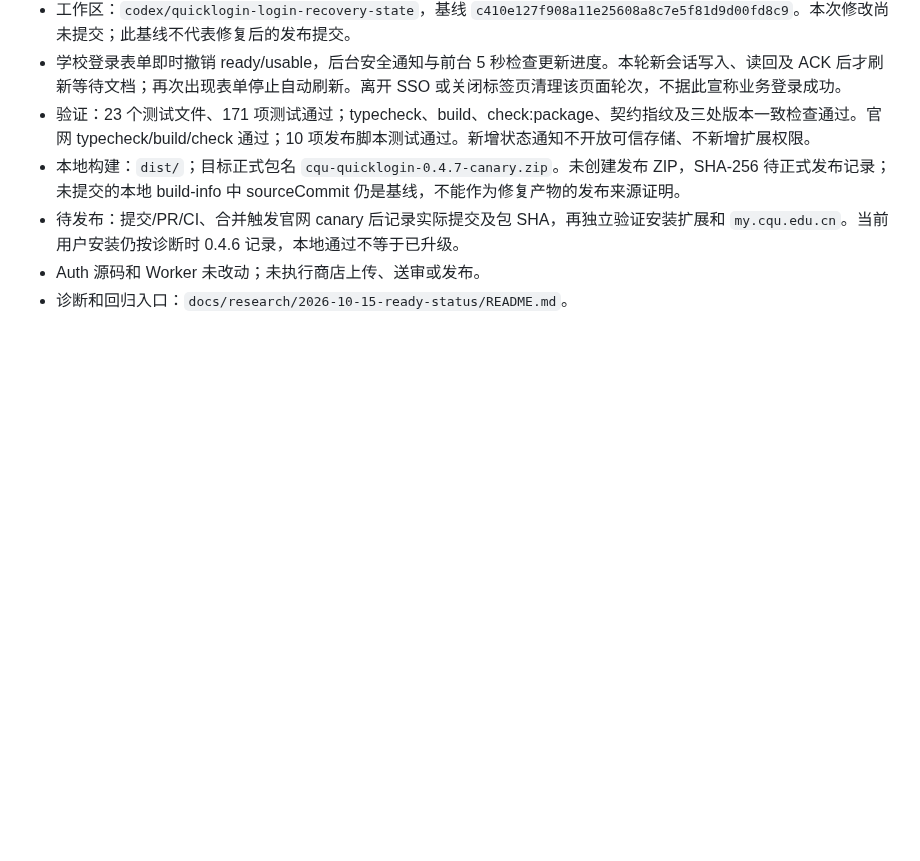
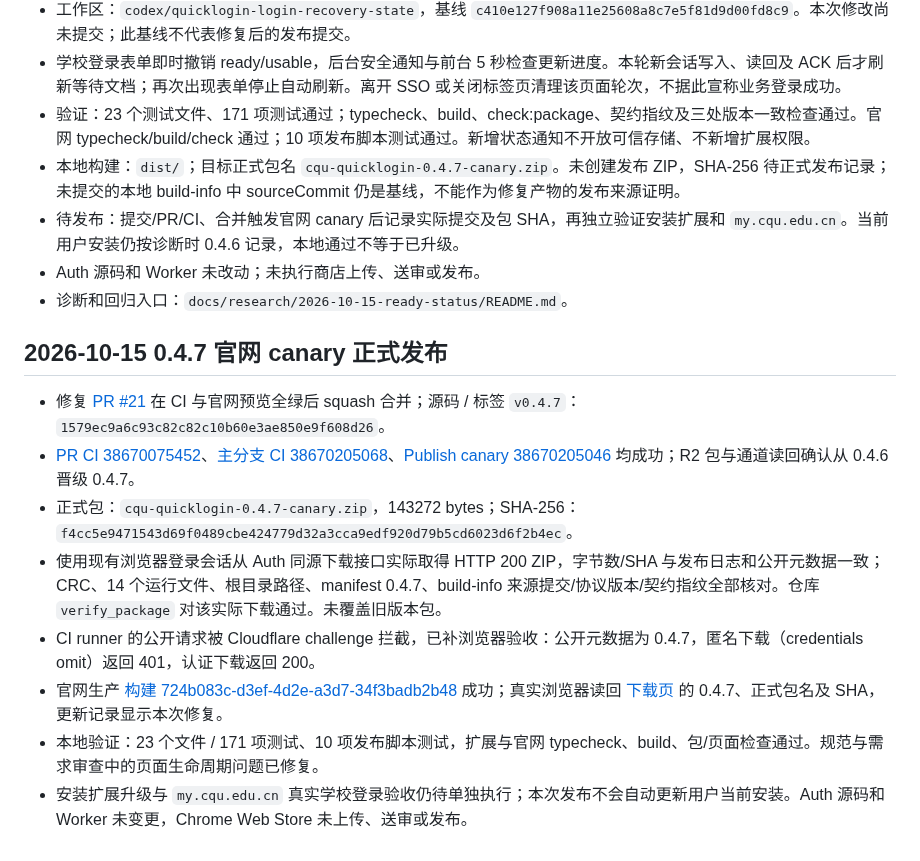
Before and after one commit to cqu-moe/quick-login, a Markdown page: docs/operations/quicklogin-handoff.md, the part around the change. Rendered like a GitHub page; blank space fills up the shorter version.

Commit message:
docs: record verified 0.4.7 canary release (#22)

```diff
--- a/docs/operations/quicklogin-handoff.md
+++ b/docs/operations/quicklogin-handoff.md
@@ -350,3 +350,14 @@ Canary 后端与 Ego Lite Chromium 实际路径已通过；Google Chrome 最终
 - 待发布：提交/PR/CI、合并触发官网 canary 后记录实际提交及包 SHA，再独立验证安装扩展和 `my.cqu.edu.cn`。当前用户安装仍按诊断时 0.4.6 记录，本地通过不等于已升级。
 - Auth 源码和 Worker 未改动；未执行商店上传、送审或发布。
 - 诊断和回归入口：`docs/research/2026-10-15-ready-status/README.md`。
+
+## 2026-10-15 0.4.7 官网 canary 正式发布
+
+- 修复 [PR #21](https://github.com/cqu-moe/quick-login/pull/21) 在 CI 与官网预览全绿后 squash 合并；源码 / 标签 `v0.4.7`：`1579ec9a6c93c82c82c10b60e3ae850e9f608d26`。
+- [PR CI 38670075452](https://github.com/cqu-moe/quick-login/actions/runs/38670075452)、[主分支 CI 38670205068](https://github.com/cqu-moe/quick-login/actions/runs/38670205068)、[Publish canary 38670205046](https://github.com/cqu-moe/quick-login/actions/runs/38670205046) 均成功；R2 包与通道读回确认从 0.4.6 晋级 0.4.7。
+- 正式包：`cqu-quicklogin-0.4.7-canary.zip`，143272 bytes；SHA-256：`f4cc5e9471543d69f0489cbe424779d32a3cca9edf920d79b5cd6023d6f2b4ec`。
+- 使用现有浏览器登录会话从 Auth 同源下载接口实际取得 HTTP 200 ZIP，字节数/SHA 与发布日志和公开元数据一致；CRC、14 个运行文件、根目录路径、manifest 0.4.7、build-info 来源提交/协议版本/契约指纹全部核对。仓库 `verify_package` 对该实际下载通过。未覆盖旧版本包。
+- CI runner 的公开请求被 Cloudflare challenge 拦截，已补浏览器验收：公开元数据为 0.4.7，匿名下载（credentials omit）返回 401，认证下载返回 200。
+- 官网生产 [构建 724b083c-d3ef-4d2e-a3d7-34f3badb2b48](https://dash.cloudflare.com/a666c560407022706a52a703923548d5/workers/services/view/quick-login-website/production/builds/724b083c-d3ef-4d2e-a3d7-34f3badb2b48) 成功；真实浏览器读回 [下载页](https://quicklogin.cqu.moe/download/) 的 0.4.7、正式包名及 SHA，更新记录显示本次修复。
+- 本地验证：23 个文件 / 171 项测试、10 项发布脚本测试，扩展与官网 typecheck、build、包/页面检查通过。规范与需求审查中的页面生命周期问题已修复。
+- 安装扩展升级与 `my.cqu.edu.cn` 真实学校登录验收仍待单独执行；本次发布不会自动更新用户当前安装。Auth 源码和 Worker 未变更，Chrome Web Store 未上传、送审或发布。
```
Also changed, not shown: docs/operations/quicklogin-release.md (+11 -0 lines), 1 other file.
